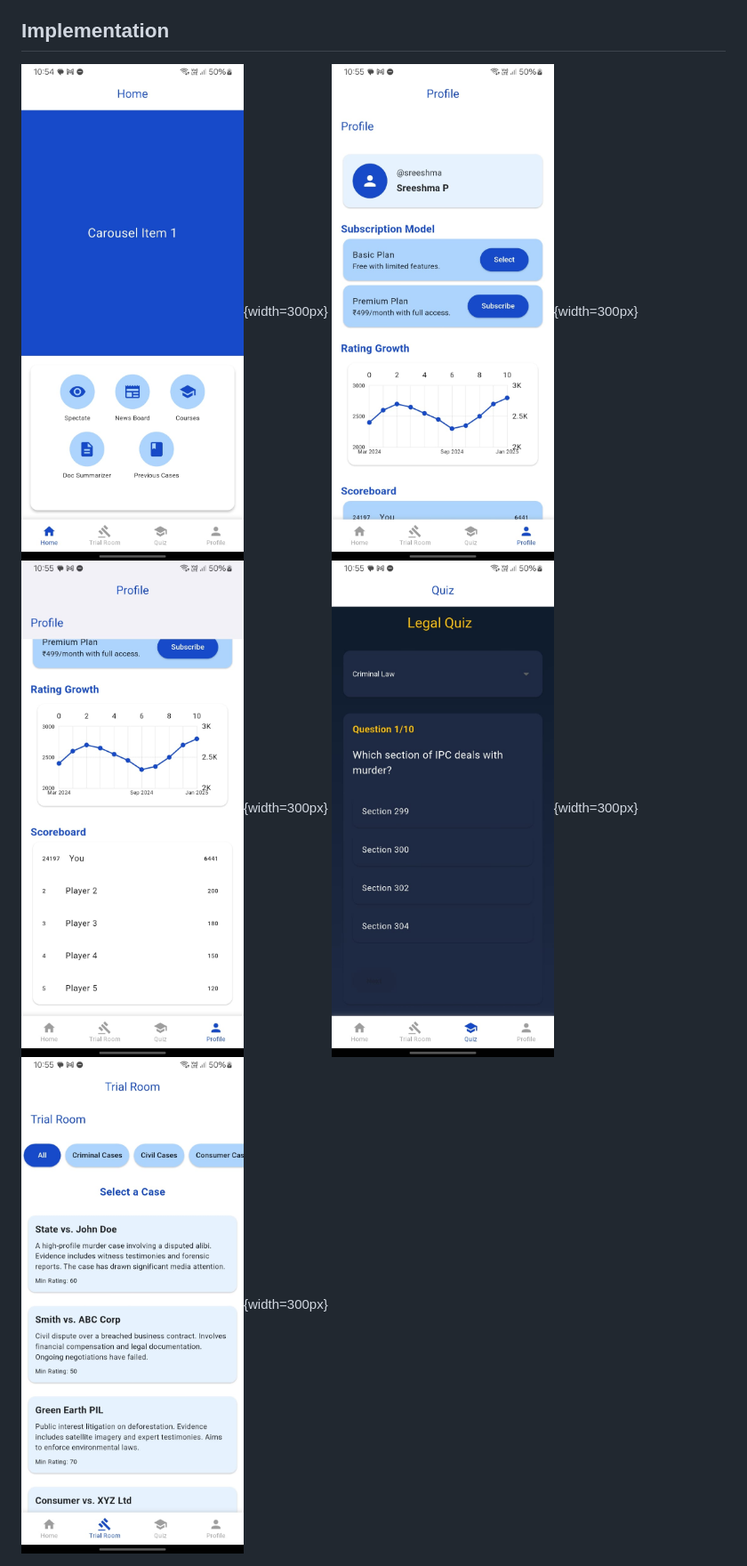
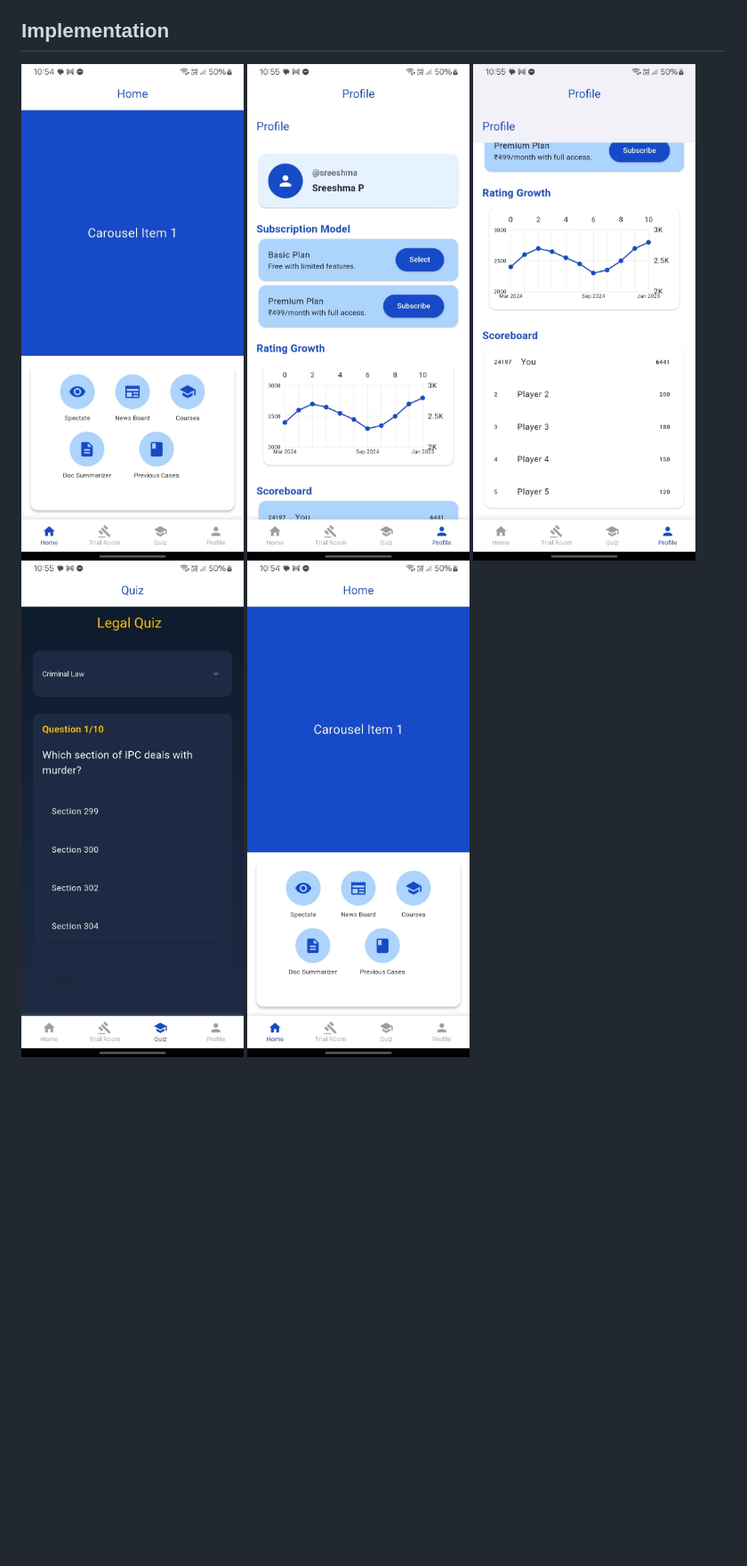
Before and after one commit to varmanamish/Populex, a Markdown page: README.md, the part around one of its changes. Shown at 89% size. Rendered like a GitHub page; blank space fills up the shorter version.

Commit message:
Update 4 README.md

```diff
--- a/README.md
+++ b/README.md
@@ -98,8 +98,8 @@ It builds a foundation for:
 - 🌍 A more informed society
 
 ## Implementation
-![Home](assets/IMG-20250905-WA0074.jpg){width=300px}
-![Profile 1](assets/IMG-20250905-WA0071.jpg){width=300px}
-![Profile 2](assets/IMG-20250905-WA0072.jpg){width=300px}
-![Quiz Section](assets/IMG-20250905-WA0073.jpg){width=300px}
-![Trial Room](assets/IMG-20250905-WA0075.jpg){width=300px}
+<img src="assets/IMG-20250905-WA0074.jpg" alt="Home" width="300"/>
+<img src="assets/IMG-20250905-WA0071.jpg" alt="Profile 1" width="300"/>
+<img src="assets/IMG-20250905-WA0072.jpg" alt="Profile 2" width="300"/>
+<img src="assets/IMG-20250905-WA0073.jpg" alt="Quiz Section" width="300"/>
+<img src="assets/IMG-20250905-WA0074.jpg" alt="Trial Room" width="300"/>
```
Also changed, not shown: other parts of README.md (+1 -1 lines).
